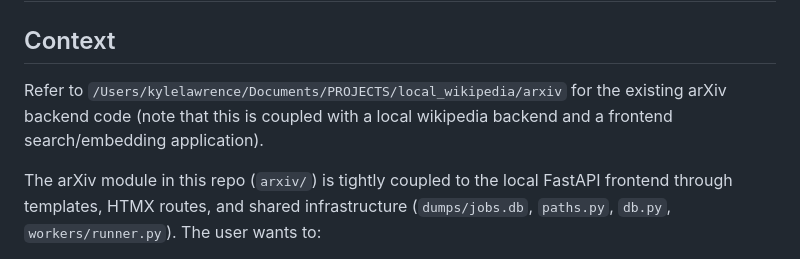
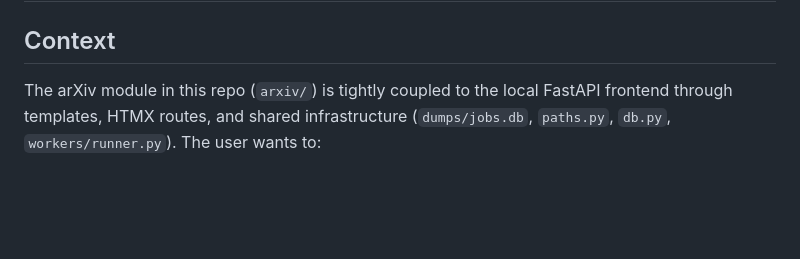
Before and after one commit to kylegwlawrence/rags, a Markdown page: docs/arxiv_migration_plan.md, the part around the change. Drawn GitHub-style; blank space fills up the shorter version.

```diff
--- a/docs/arxiv_migration_plan.md
+++ b/docs/arxiv_migration_plan.md
@@ -1,7 +1,6 @@
 # Plan: Separate the arXiv Backend (Phase 1 — Read-Only Metadata API)
 
 ## Context
-Refer to `/Users/kylelawrence/Documents/PROJECTS/local_wikipedia/arxiv` for the existing arXiv backend code (note that this is coupled with a local wikipedia backend and a frontend search/embedding application).
 
 The arXiv module in this repo (`arxiv/`) is tightly coupled to the local FastAPI frontend through templates, HTMX routes, and shared infrastructure (`dumps/jobs.db`, `paths.py`, `db.py`, `workers/runner.py`). The user wants to:
 
```
